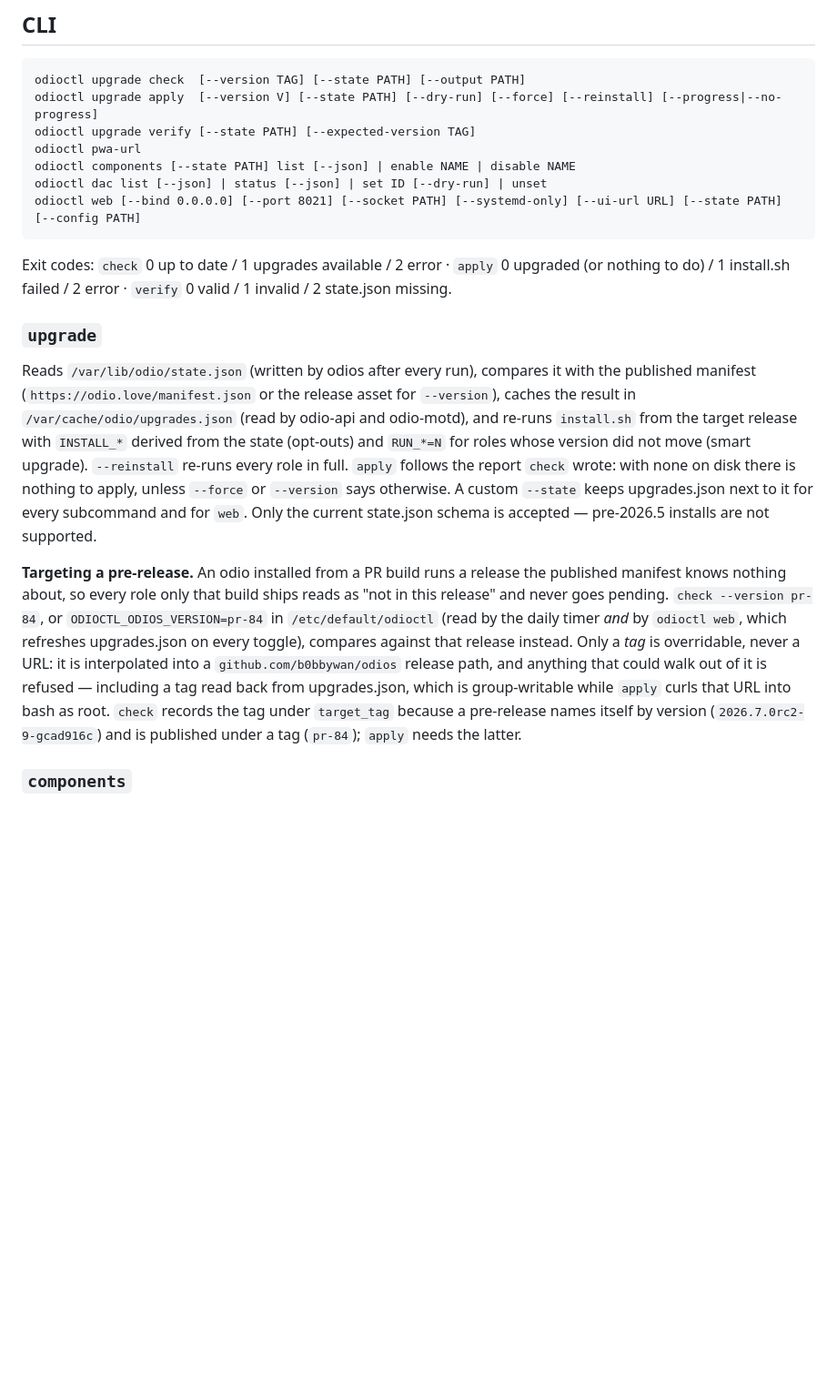
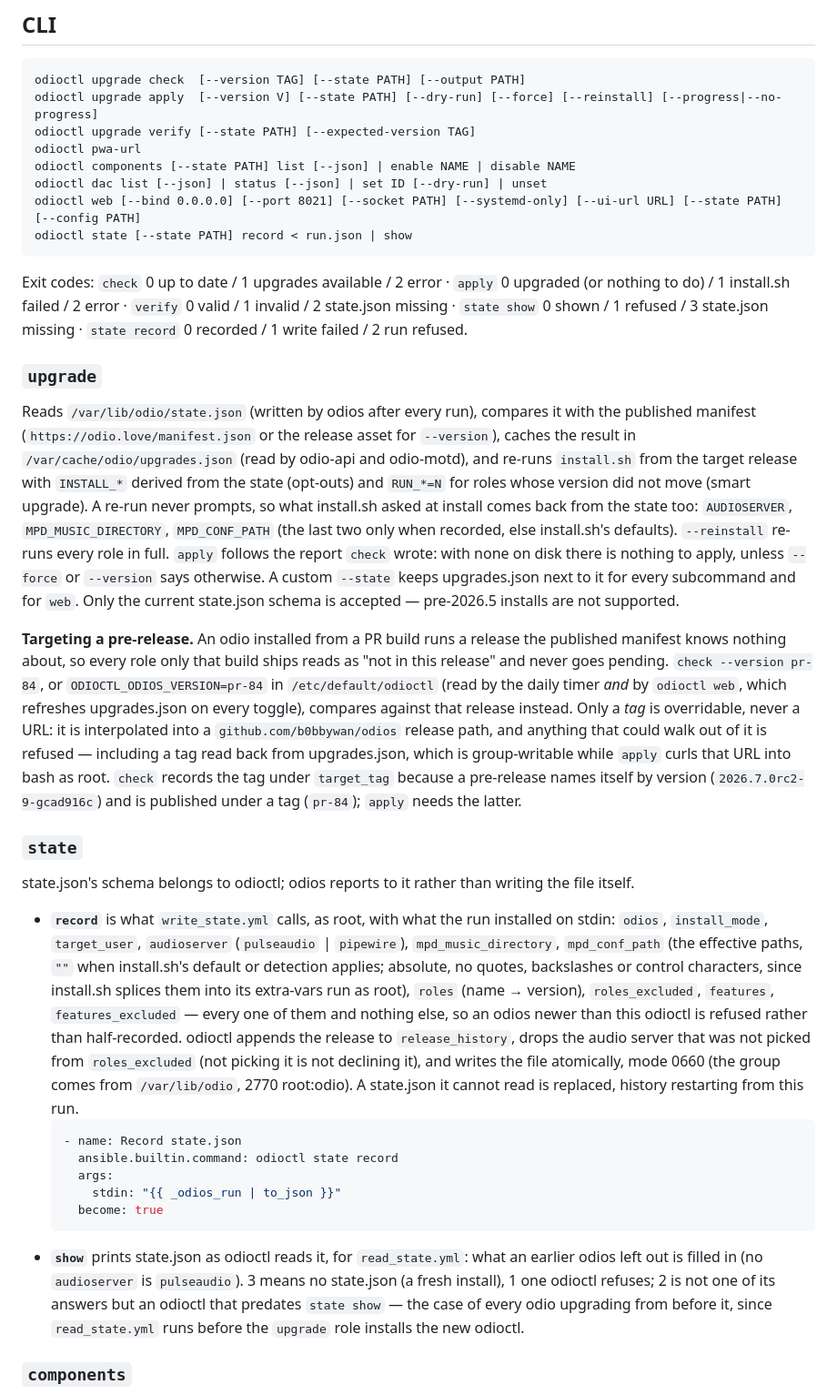
Before and after one commit to b0bbywan/odioctl, a Markdown page: README.md, the part around the change. Shown at 91% size. GitHub-like rendering; blank space fills up the shorter version.

Commit message:
README: odioctl state record|show
Co-Authored-By: Claude Opus 5 <noreply@anthropic.com>

````diff
--- a/README.md
+++ b/README.md
@@ -68,11 +68,13 @@ odioctl pwa-url
 odioctl components [--state PATH] list [--json] | enable NAME | disable NAME
 odioctl dac list [--json] | status [--json] | set ID [--dry-run] | unset
 odioctl web [--bind 0.0.0.0] [--port 8021] [--socket PATH] [--systemd-only] [--ui-url URL] [--state PATH] [--config PATH]
+odioctl state [--state PATH] record < run.json | show
 ```
 
 Exit codes: `check` 0 up to date / 1 upgrades available / 2 error · `apply` 0
 upgraded (or nothing to do) / 1 install.sh failed / 2 error · `verify` 0 valid /
-1 invalid / 2 state.json missing.
+1 invalid / 2 state.json missing · `state show` 0 shown / 1 refused / 3
+state.json missing · `state record` 0 recorded / 1 write failed / 2 run refused.
 
 ### `upgrade`
 
@@ -81,7 +83,10 @@ with the published manifest (`https://odio.love/manifest.json` or the release
 asset for `--version`), caches the result in `/var/cache/odio/upgrades.json`
 (read by odio-api and odio-motd), and re-runs `install.sh` from the target
 release with `INSTALL_*` derived from the state (opt-outs) and `RUN_*=N` for
-roles whose version did not move (smart upgrade). `--reinstall` re-runs every
+roles whose version did not move (smart upgrade). A re-run never prompts, so
+what install.sh asked at install comes back from the state too: `AUDIOSERVER`,
+`MPD_MUSIC_DIRECTORY`, `MPD_CONF_PATH` (the last two only when recorded, else
+install.sh's defaults). `--reinstall` re-runs every
 role in full. `apply` follows the report `check` wrote: with none on disk there
 is nothing to apply, unless `--force` or `--version` says otherwise. A custom
 `--state` keeps upgrades.json next to it for every subcommand and for `web`.
@@ -100,6 +105,38 @@ upgrades.json, which is group-writable while `apply` curls that URL into bash
 as root. `check` records the tag under `target_tag` because a pre-release names
 itself by version (`2026.7.0rc2-9-gcad916c`) and is published under a tag
 (`pr-84`); `apply` needs the latter.
+
+### `state`
+
+state.json's schema belongs to odioctl; odios reports to it rather than
+writing the file itself.
+
+- **`record`** is what `write_state.yml` calls, as root, with what the run
+  installed on stdin: `odios`, `install_mode`, `target_user`, `audioserver`
+  (`pulseaudio` | `pipewire`), `mpd_music_directory`, `mpd_conf_path` (the
+  effective paths, `""` when install.sh's default or detection applies; absolute,
+  no quotes, backslashes or control characters, since install.sh splices them
+  into its extra-vars run as root), `roles` (name → version), `roles_excluded`,
+  `features`, `features_excluded` — every one of them and nothing else, so an
+  odios newer than this odioctl is refused rather than half-recorded. odioctl
+  appends the release to `release_history`, drops the audio server that was
+  not picked from `roles_excluded` (not picking it is not declining it), and
+  writes the file atomically, mode 0660 (the group comes from `/var/lib/odio`,
+  2770 root:odio). A state.json it cannot read is replaced, history restarting
+  from this run.
+  ```yaml
+  - name: Record state.json
+    ansible.builtin.command: odioctl state record
+    args:
+      stdin: "{{ _odios_run | to_json }}"
+    become: true
+  ```
+- **`show`** prints state.json as odioctl reads it, for `read_state.yml`: what
+  an earlier odios left out is filled in (no `audioserver` is `pulseaudio`).
+  3 means no state.json (a fresh install), 1 one odioctl refuses; 2 is not
+  one of its answers but an odioctl that predates `state show` — the case of
+  every odio upgrading from before it, since `read_state.yml` runs before the
+  `upgrade` role installs the new odioctl.
 
 ### `components`
 
````
